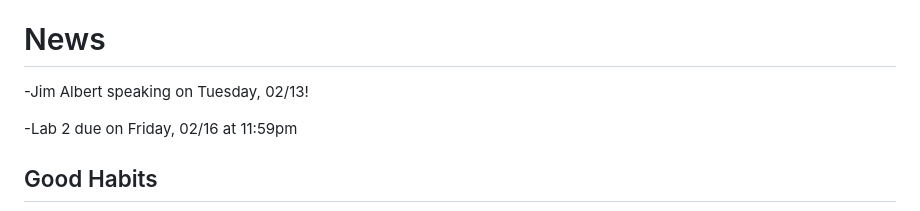
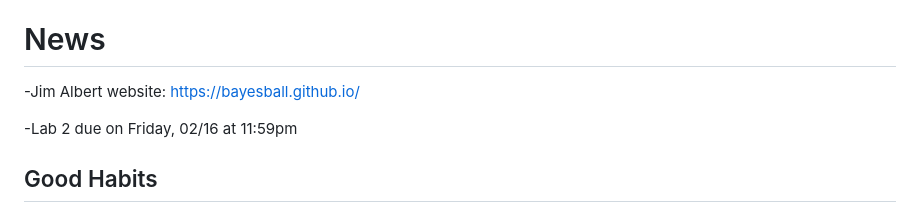
Before and after one commit to illinois-stat430/stat430sp24, a Markdown page: README.md, the part around the change. Rendered like a GitHub page.

Commit message:
added Jim Alberts website

```diff
--- a/README.md
+++ b/README.md
@@ -9,7 +9,7 @@ See the lectures directory for course notes and slides. See the labs directory f
 
 # News
 
- -Jim Albert speaking on Tuesday, 02/13!
+ -Jim Albert website: https://bayesball.github.io/
 
  -Lab 2 due on Friday, 02/16 at 11:59pm
 
```
